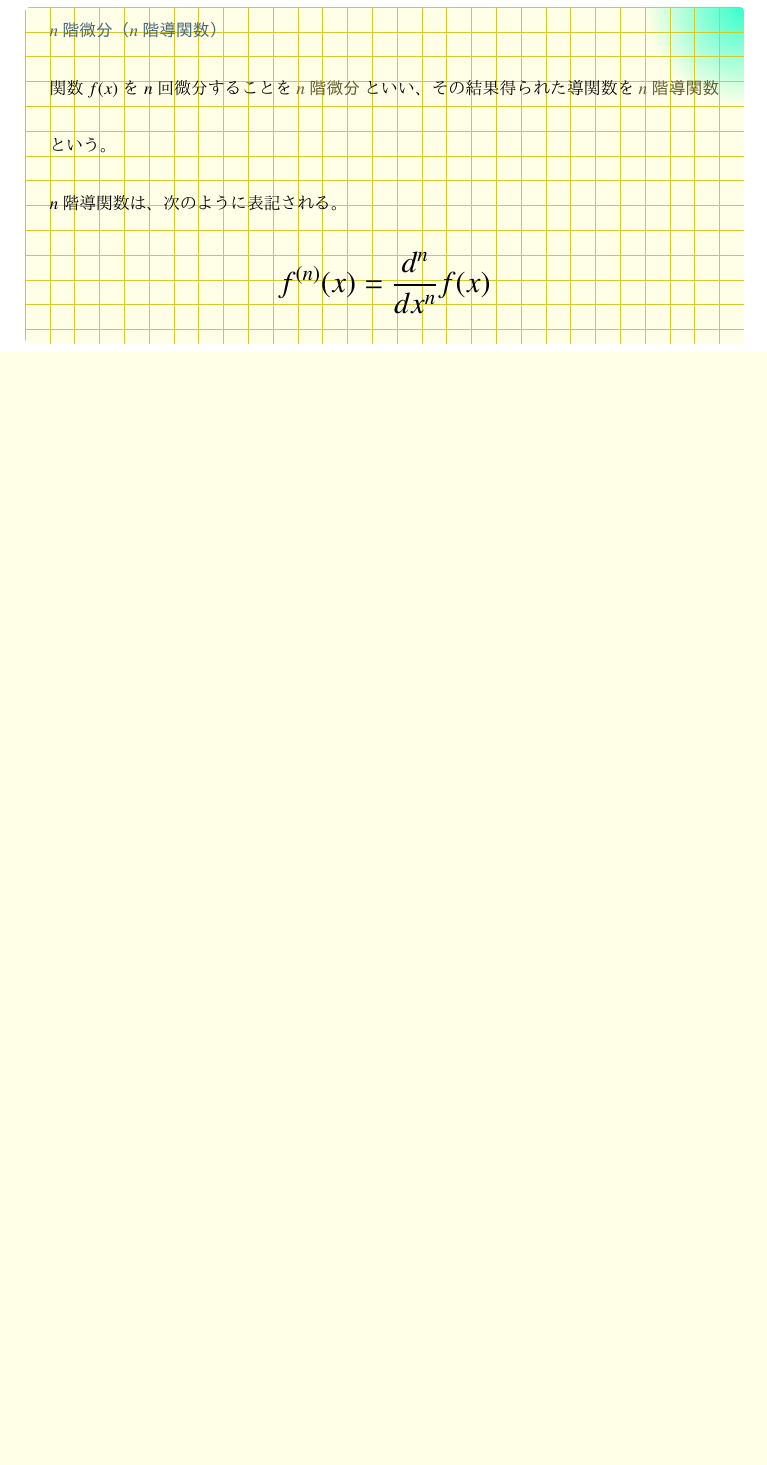
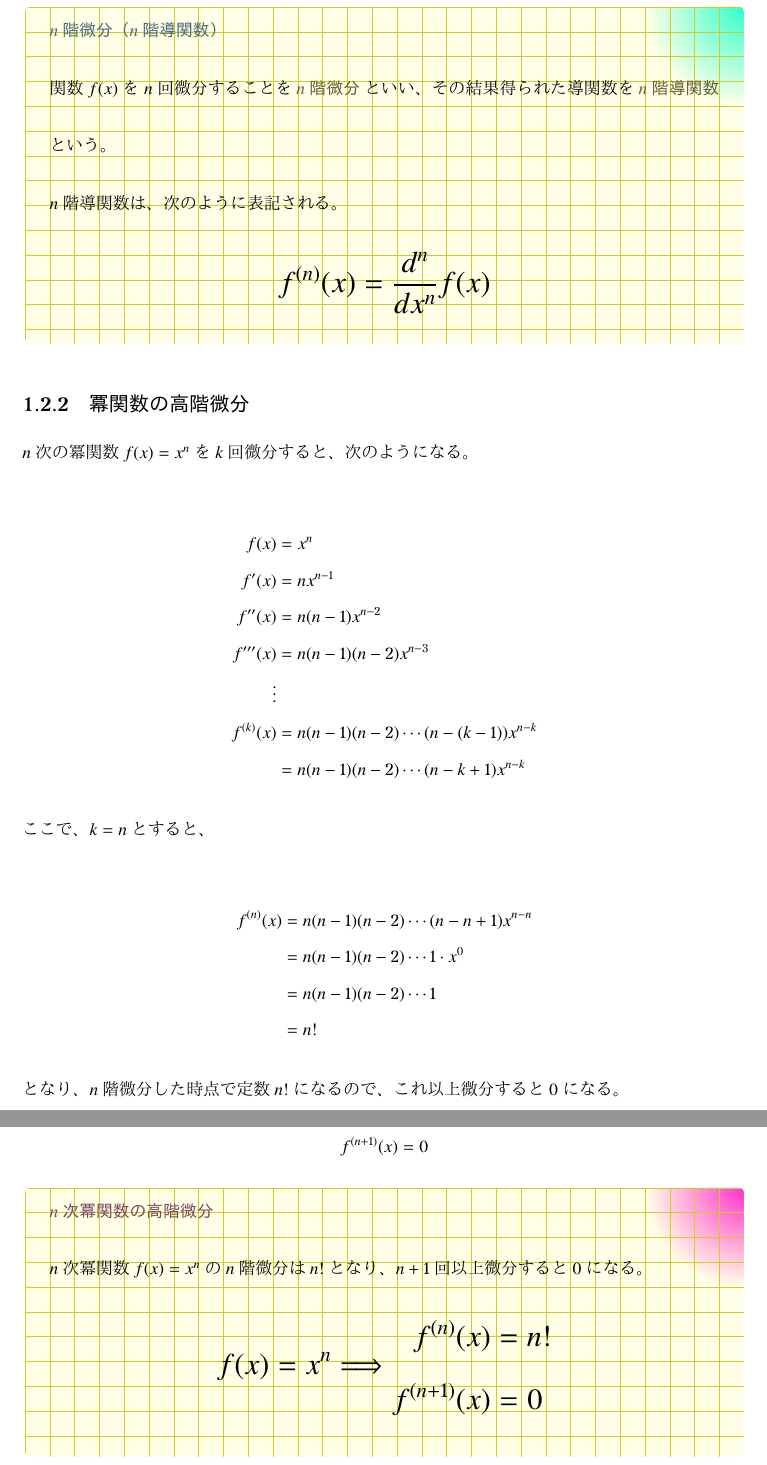
Before and after one commit to tetracalibers/latex-notes, a LaTeX document (math/calculus.tex): part of page 31 of 43 before the commit and two parts of pages 31 and 32 of 45 after it, the two joined at a grey line, cut so that both start at the same text, the shorter picture padded with empty space. The pictures show the PDF file math/out/calculus.pdf that the author committed with the source.

Commit message:
冪関数と指数関数の高階微分について書いた

```diff
--- a/math/calculus.tex
+++ b/math/calculus.tex
@@ -1987,3 +1987,11 @@ $n$が大きな値になると、プライム記号をつける表記では$f'''
     f^{(n)}(x) = \dfrac{d^n}{dx^n} f(x)
   \end{equation}
 \end{definition}
+
+\subsection{冪関数の高階微分}
+
+$n$次の冪関数$f(x)=x^n$を$k$回微分すると、次のようになる。
+
+\begin{align}
+  f(x)       & = x^n                               \\
+  f'(x)      & = nx^{n-1}                          \\
@@ -1990,3 +2001,75 @@ $n$が大きな値になると、プライム記号をつける表記では$f'''
+  f^{(k)}(x) & = n(n-1)(n-2)\cdots(n-(k-1))x^{n-k} \\
+             & = n(n-1)(n-2)\cdots(n-k+1)x^{n-k}
+\end{align}
+
+ここで、$k=n$とすると、
+
+\begin{align}
+  f^{(n)}(x) & = n(n-1)(n-2)\cdots(n-n+1)x^{n-n} \\
+             & = n(n-1)(n-2)\cdots 1 \cdot x^0   \\
+             & = n(n-1)(n-2)\cdots 1             \\
+             & = n!
+\end{align}
+
+となり、$n$階微分した時点で定数$n!$になるので、これ以上微分すると$0$になる。
+
+\begin{equation}
+  f^{(n+1)}(x) = 0
+\end{equation}
+
+\begin{theorem}{$n$次冪関数の高階微分}
+  \newline
+  $n$次冪関数$f(x) = x^n$の$n$階微分は$n!$となり、$n+1$回以上微分すると$0$になる。
+  \LARGE
+  \begin{equation}
+    f(x) = x^n \Longrightarrow  \begin{aligned}
+      f^{(n)}(x)   & = n! \\
+      f^{(n+1)}(x) & = 0
+    \end{aligned}
+  \end{equation}
+\end{theorem}
+
+\subsection{指数関数の高階微分}
+
+ネイピア数を底とする指数関数$f(x)=e^x$は、何度微分しても変わらない関数である。
+
+\begin{align}
+  f(x)       & = e^x \\
+  f'(x)      & = e^x \\
+  f''(x)     & = e^x \\
+  f'''(x)    & = e^x \\
+  \vdots     &       \\
+  f^{(n)}(x) & = e^x
+\end{align}
+
+\begin{theorem}{ネイピア数を底とする指数関数の高階微分}
+  \newline
+  $e$を底とする指数関数$f(x) = e^x$の$n$階微分は変わらず$e^x$となる。
+  \LARGE
+  \begin{equation}
+    f(x) = e^{x} \Longrightarrow  f^{(n)}(x) = e^{x}
+  \end{equation}
+\end{theorem}
+
+指数が$k$倍されている場合$f(x)=e^{kx}$は、微分するたびに$k$が前に落ちてきて、$n$階微分すると$k^n$が前につくことになる。
+
+\begin{align}
+  f(x)       & = e^{kx}     \\
+  f'(x)      & = ke^{kx}    \\
+  f''(x)     & = k^2 e^{kx} \\
+  f'''(x)    & = k^3 e^{kx} \\
+  \vdots     &              \\
+  f^{(n)}(x) & = k^ne^{kx}
+\end{align}
+
+\begin{theorem}{ネイピア数を底とする指数関数の高階微分（指数が定数倍されている場合）}
+  \newline
+  $e$を底とし、指数が定数$k$倍された指数関数$f(x) = e^{kx}$の$n$階微分は$k^n e^{kx}$となる。
+  \LARGE
+  \begin{equation}
+    f(x) = e^{kx} \Longrightarrow  f^{(n)}(x) = k^n e^{kx}
+  \end{equation}
+\end{theorem}
 
 \section{1変数関数の積分}
 
```
Also changed, not shown: math/out/calculus.pdf, out/math-imaging.pdf, math/calculus.tex (5 more changed lines).
